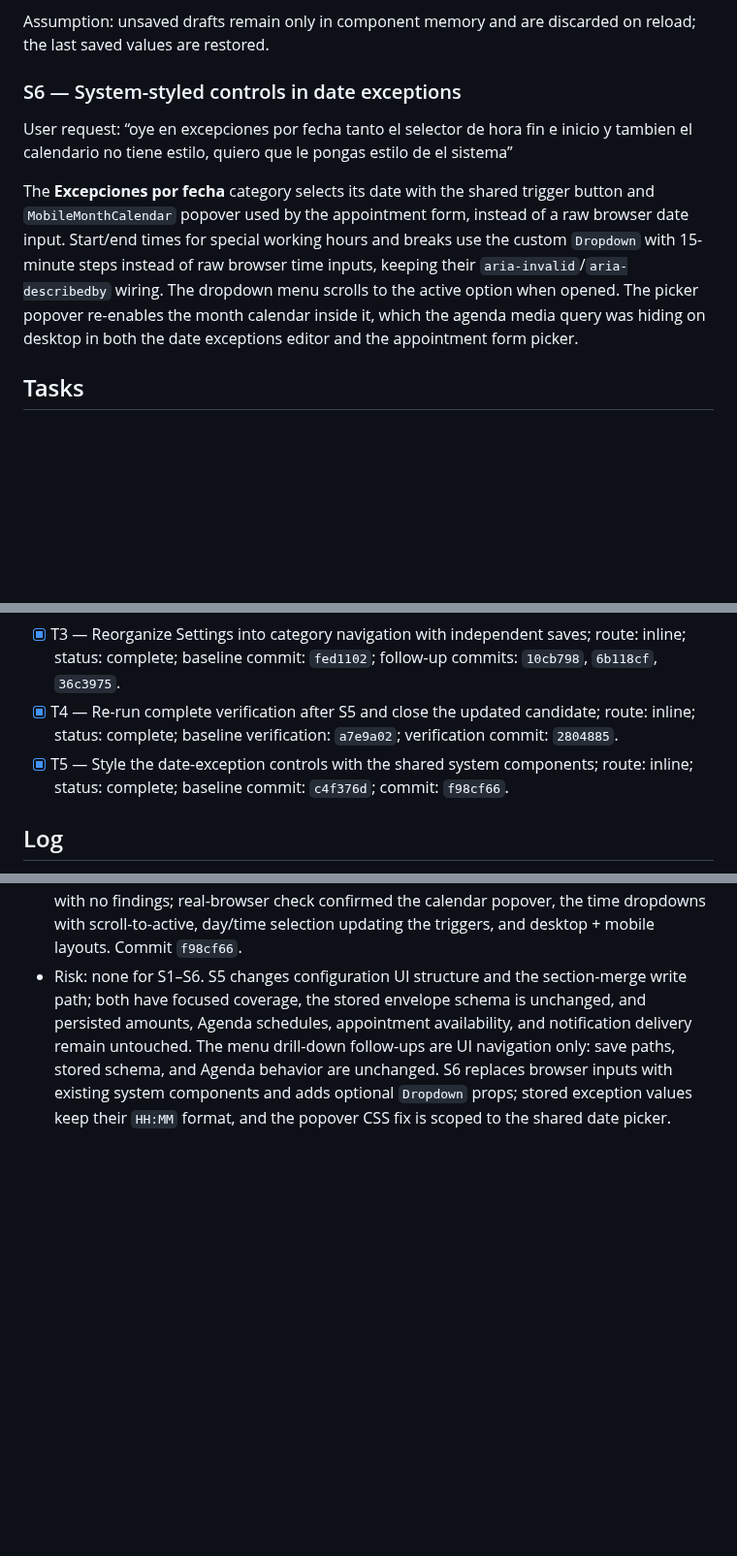
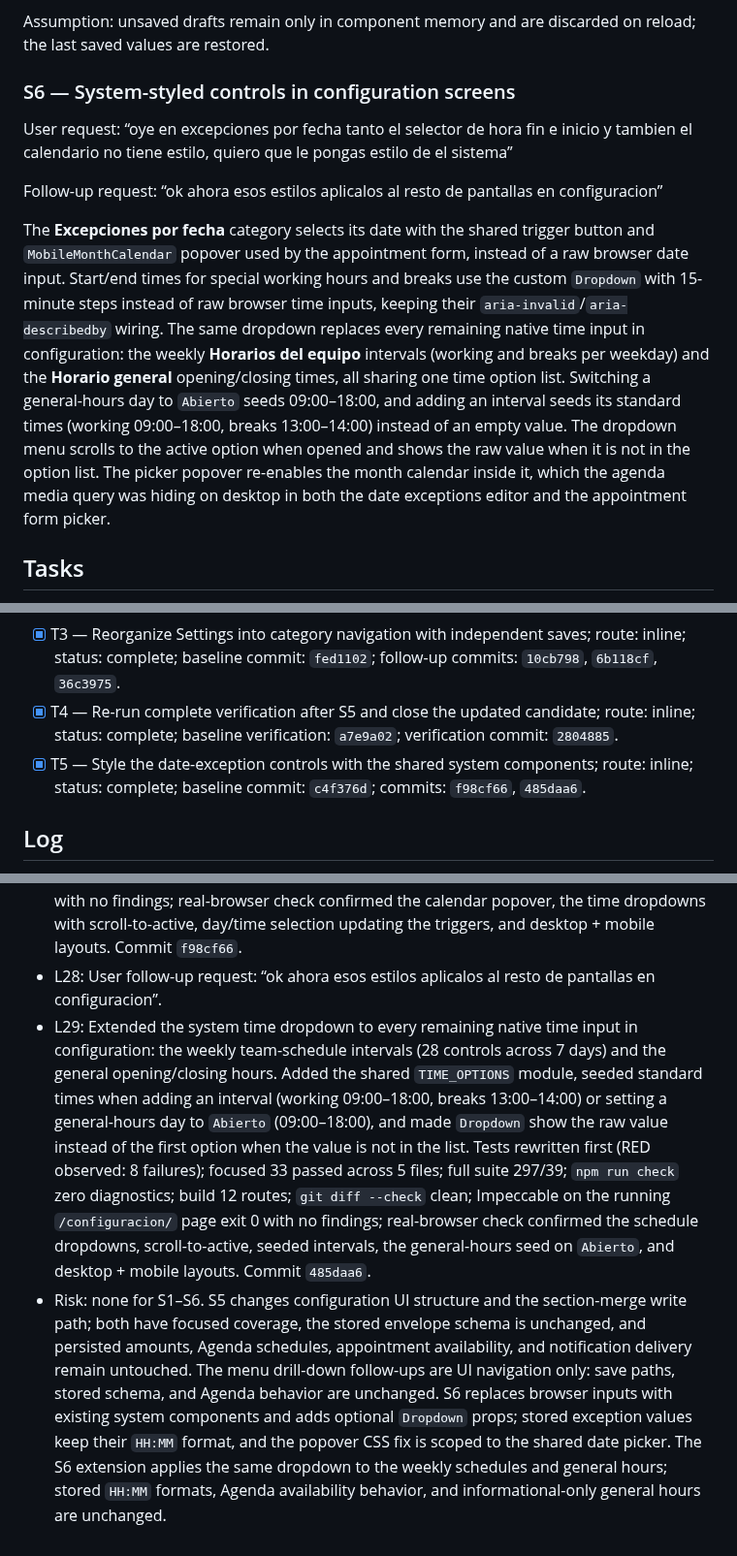
Before and after one commit to Phyton06/webbys, a Markdown page: odd/tasks/business-settings.md, 3 parts joined by grey strips. Shown at 97% size. Rendered like a GitHub page; blank space fills up the shorter version.

Commit message:
docs(settings): record the system time controls follow-up

```diff
--- a/odd/tasks/business-settings.md
+++ b/odd/tasks/business-settings.md
@@ -41,11 +41,13 @@ Replace the long Settings page with a category menu first: each option is a butt
 
 Assumption: unsaved drafts remain only in component memory and are discarded on reload; the last saved values are restored.
 
-### S6 — System-styled controls in date exceptions
+### S6 — System-styled controls in configuration screens
 
 User request: “oye en excepciones por fecha tanto el selector de hora fin e inicio y tambien el calendario no tiene estilo, quiero que le pongas estilo de el sistema”
 
-The **Excepciones por fecha** category selects its date with the shared trigger button and `MobileMonthCalendar` popover used by the appointment form, instead of a raw browser date input. Start/end times for special working hours and breaks use the custom `Dropdown` with 15-minute steps instead of raw browser time inputs, keeping their `aria-invalid`/`aria-describedby` wiring. The dropdown menu scrolls to the active option when opened. The picker popover re-enables the month calendar inside it, which the agenda media query was hiding on desktop in both the date exceptions editor and the appointment form picker.
+Follow-up request: “ok ahora esos estilos aplicalos al resto de pantallas en configuracion”
+
+The **Excepciones por fecha** category selects its date with the shared trigger button and `MobileMonthCalendar` popover used by the appointment form, instead of a raw browser date input. Start/end times for special working hours and breaks use the custom `Dropdown` with 15-minute steps instead of raw browser time inputs, keeping their `aria-invalid`/`aria-describedby` wiring. The same dropdown replaces every remaining native time input in configuration: the weekly **Horarios del equipo** intervals (working and breaks per weekday) and the **Horario general** opening/closing times, all sharing one time option list. Switching a general-hours day to `Abierto` seeds 09:00–18:00, and adding an interval seeds its standard times (working 09:00–18:00, breaks 13:00–14:00) instead of an empty value. The dropdown menu scrolls to the active option when opened and shows the raw value when it is not in the option list. The picker popover re-enables the month calendar inside it, which the agenda media query was hiding on desktop in both the date exceptions editor and the appointment form picker.
 
 ## Tasks
 
@@ -53,7 +55,7 @@ The **Excepciones por fecha** category selects its date with the shared trigger
 - [x] T2 — Add shared currency formatting and update all affected monetary displays with regression tests; route: inline; status: complete; commits: `6281ed1`, `caf55a1`.
 - [x] T3 — Reorganize Settings into category navigation with independent saves; route: inline; status: complete; baseline commit: `fed1102`; follow-up commits: `10cb798`, `6b118cf`, `36c3975`.
 - [x] T4 — Re-run complete verification after S5 and close the updated candidate; route: inline; status: complete; baseline verification: `a7e9a02`; verification commit: `2804885`.
-- [x] T5 — Style the date-exception controls with the shared system components; route: inline; status: complete; baseline commit: `c4f376d`; commit: `f98cf66`.
+- [x] T5 — Style the date-exception controls with the shared system components; route: inline; status: complete; baseline commit: `c4f376d`; commits: `f98cf66`, `485daa6`.
 
 ## Log
 
@@ -84,4 +86,6 @@ The **Excepciones por fecha** category selects its date with the shared trigger
 - L25: Rebuilt the navigation as a drill-down: the menu is the first view (icon, label, chevron per category via `lucide-preact`), pressing one hides every menu button and shows only that category, and a back action (`Configuración`) returns to the menu; panels stay mounted so drafts survive. Four `SettingsPage` tests rewritten including a new back/forward draft test (RED observed: 5 failures first). Focused 21 passed; full suite 297/39; `npm run check` zero diagnostics; build 12 routes; `git diff --check` clean; Impeccable on the running `/configuracion/` page exit 0 with no findings; real-browser check confirmed menu, icon rows, drill-in, and back on desktop and mobile. Commit `36c3975`.
 - L26: User follow-up request: “oye en excepciones por fecha tanto el selector de hora fin e inicio y tambien el calendario no tiene estilo, quiero que le pongas estilo de el sistema”.
 - L27: Replaced the raw browser date/time inputs of the date-exception editor with the shared system controls: the date uses the same trigger and `MobileMonthCalendar` popover as the appointment form, and start/end times (special hours and breaks) use the custom `Dropdown` with 15-minute steps; `Dropdown` gained optional `aria-invalid`/`aria-describedby` support and scrolls its menu to the active option, and the picker popover now re-enables the month calendar that the agenda media query was hiding on desktop (the same bug affected the appointment form picker). Tests were rewritten first (RED observed: 7 failures); focused 14 passed; full suite 297/39; `npm run check` zero diagnostics; build 12 routes; `git diff --check` clean; Impeccable on the running `/configuracion/` page exit 0 with no findings; real-browser check confirmed the calendar popover, the time dropdowns with scroll-to-active, day/time selection updating the triggers, and desktop + mobile layouts. Commit `f98cf66`.
-- Risk: none for S1–S6. S5 changes configuration UI structure and the section-merge write path; both have focused coverage, the stored envelope schema is unchanged, and persisted amounts, Agenda schedules, appointment availability, and notification delivery remain untouched. The menu drill-down follow-ups are UI navigation only: save paths, stored schema, and Agenda behavior are unchanged. S6 replaces browser inputs with existing system components and adds optional `Dropdown` props; stored exception values keep their `HH:MM` format, and the popover CSS fix is scoped to the shared date picker.
+- L28: User follow-up request: “ok ahora esos estilos aplicalos al resto de pantallas en configuracion”.
+- L29: Extended the system time dropdown to every remaining native time input in configuration: the weekly team-schedule intervals (28 controls across 7 days) and the general opening/closing hours. Added the shared `TIME_OPTIONS` module, seeded standard times when adding an interval (working 09:00–18:00, breaks 13:00–14:00) or setting a general-hours day to `Abierto` (09:00–18:00), and made `Dropdown` show the raw value instead of the first option when the value is not in the list. Tests rewritten first (RED observed: 8 failures); focused 33 passed across 5 files; full suite 297/39; `npm run check` zero diagnostics; build 12 routes; `git diff --check` clean; Impeccable on the running `/configuracion/` page exit 0 with no findings; real-browser check confirmed the schedule dropdowns, scroll-to-active, seeded intervals, the general-hours seed on `Abierto`, and desktop + mobile layouts. Commit `485daa6`.
+- Risk: none for S1–S6. S5 changes configuration UI structure and the section-merge write path; both have focused coverage, the stored envelope schema is unchanged, and persisted amounts, Agenda schedules, appointment availability, and notification delivery remain untouched. The menu drill-down follow-ups are UI navigation only: save paths, stored schema, and Agenda behavior are unchanged. S6 replaces browser inputs with existing system components and adds optional `Dropdown` props; stored exception values keep their `HH:MM` format, and the popover CSS fix is scoped to the shared date picker. The S6 extension applies the same dropdown to the weekly schedules and general hours; stored `HH:MM` formats, Agenda availability behavior, and informational-only general hours are unchanged.
```
Also changed, not shown: 2 other files.
